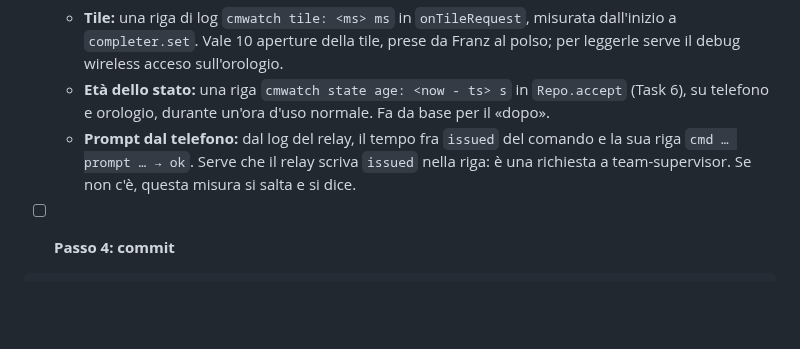
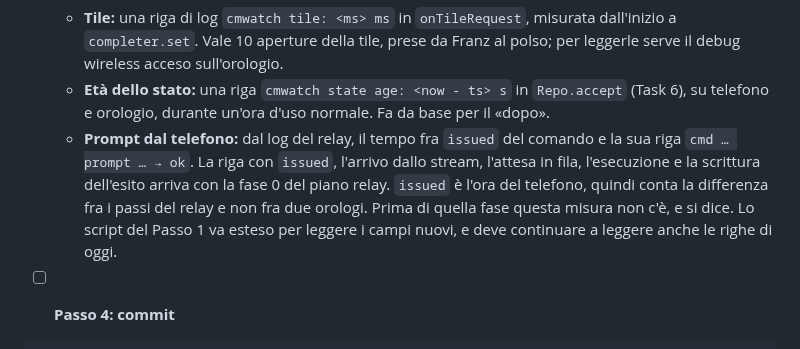
Before and after one commit to frsorrentino/claude-master-watch, a Markdown page: docs/plans/2026-10-07-prestazioni-app.md, the part around the change. GitHub-like rendering; blank space fills up the shorter version.

Commit message:
docs: performance plan, prompt wait measured from the relay's phase 0 log line

```diff
--- a/docs/plans/2026-10-07-prestazioni-app.md
+++ b/docs/plans/2026-10-07-prestazioni-app.md
@@ -131,8 +131,10 @@ Atteso: `transcript da web (locale)` intorno a 900/h (il report ne conta 902 nel
   - **Età dello stato:** una riga `cmwatch state age: <now - ts> s` in `Repo.accept` (Task 6), su telefono e orologio,
     durante un'ora d'uso normale. Fa da base per il «dopo».
   - **Prompt dal telefono:** dal log del relay, il tempo fra `issued` del comando e la sua riga `cmd … prompt … → ok`.
-    Serve che il relay scriva `issued` nella riga: è una richiesta a team-supervisor. Se non c'è, questa misura si
-    salta e si dice.
+    La riga con `issued`, l'arrivo dallo stream, l'attesa in fila, l'esecuzione e la scrittura dell'esito arriva con la
+    fase 0 del piano relay. `issued` è l'ora del telefono, quindi conta la differenza fra i passi del relay e non fra
+    due orologi. Prima di quella fase questa misura non c'è, e si dice. Lo script del Passo 1 va esteso per leggere i
+    campi nuovi, e deve continuare a leggere anche le righe di oggi.
 
 - [ ] **Passo 4: commit**
 
```
